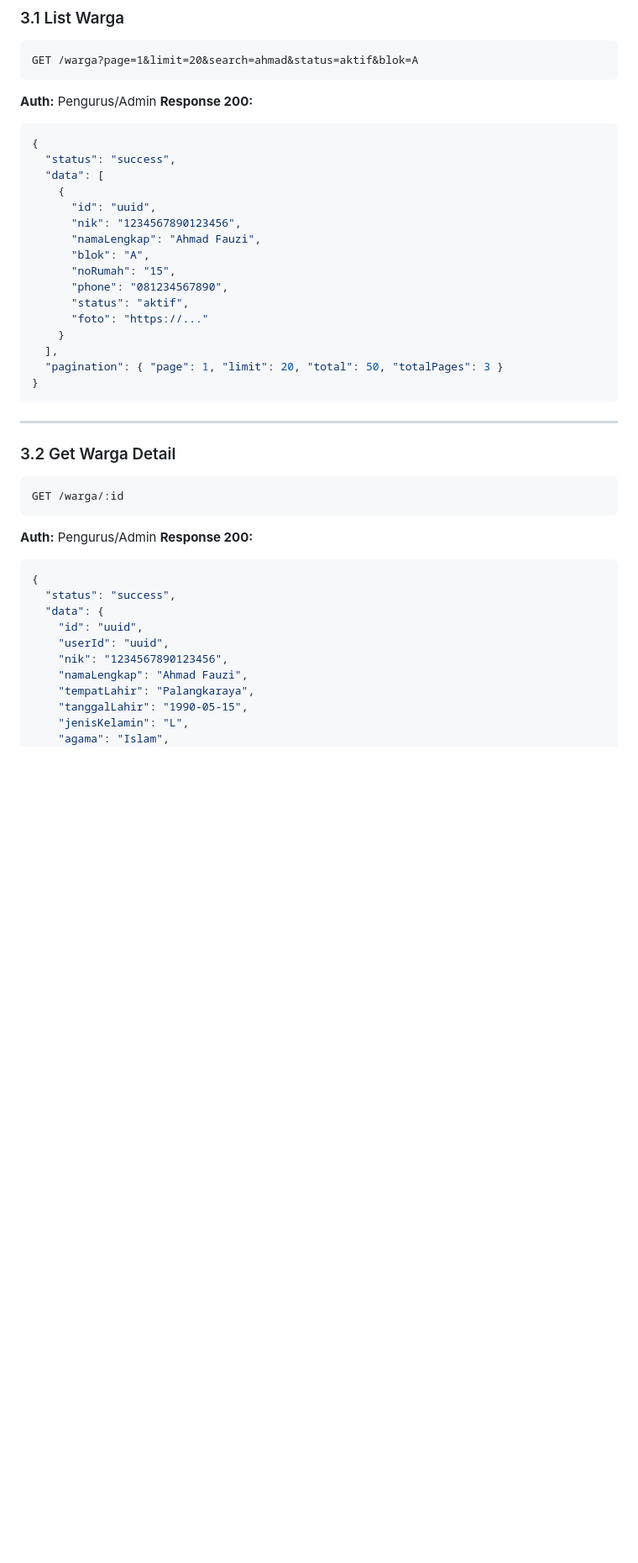
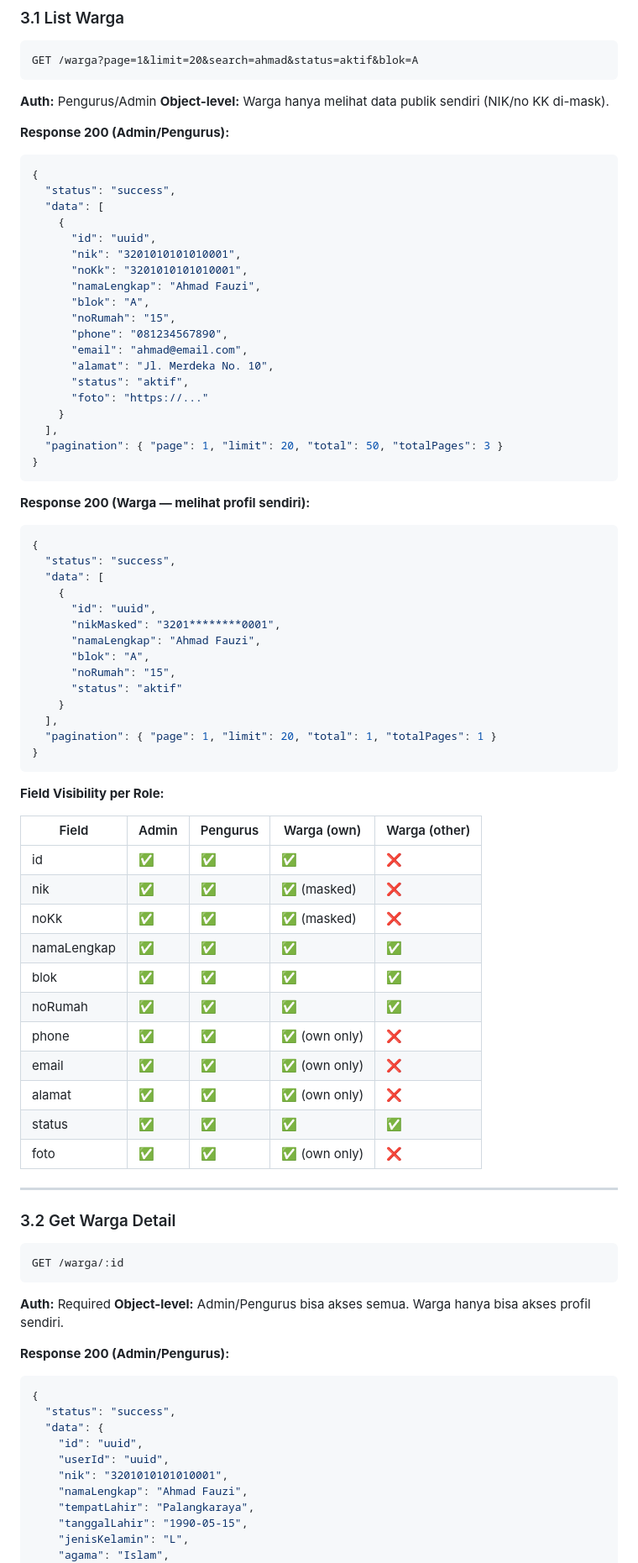
Before and after one commit to bocahlinux/smart-rt, a Markdown page: docs/06-API-CONTRACT.md, the part around one of its changes. Shown at 84% size. Drawn GitHub-style; blank space fills up the shorter version.

Commit message:
docs: update API-CONTRACT - token strategy, field visibility, file upload rules

````diff
--- a/docs/06-API-CONTRACT.md
+++ b/docs/06-API-CONTRACT.md
@@ -213,18 +253,23 @@ PUT /auth/password
 GET /warga?page=1&limit=20&search=ahmad&status=aktif&blok=A
 ```
 **Auth:** Pengurus/Admin
-**Response 200:**
+**Object-level:** Warga hanya melihat data publik sendiri (NIK/no KK di-mask).
+
+**Response 200 (Admin/Pengurus):**
 ```json
 {
   "status": "success",
   "data": [
     {
       "id": "uuid",
-      "nik": "1234567890123456",
+      "nik": "3201010101010001",
+      "noKk": "3201010101010001",
       "namaLengkap": "Ahmad Fauzi",
       "blok": "A",
       "noRumah": "15",
       "phone": "081234567890",
+      "email": "ahmad@email.com",
+      "alamat": "Jl. Merdeka No. 10",
       "status": "aktif",
       "foto": "https://..."
     }
@@ -233,21 +278,57 @@ GET /warga?page=1&limit=20&search=ahmad&status=aktif&blok=A
 }
 ```
 
+**Response 200 (Warga — melihat profil sendiri):**
+```json
+{
+  "status": "success",
+  "data": [
+    {
+      "id": "uuid",
+      "nikMasked": "3201********0001",
+      "namaLengkap": "Ahmad Fauzi",
+      "blok": "A",
+      "noRumah": "15",
+      "status": "aktif"
+    }
+  ],
+  "pagination": { "page": 1, "limit": 20, "total": 1, "totalPages": 1 }
+}
+```
+
+**Field Visibility per Role:**
+
+| Field | Admin | Pengurus | Warga (own) | Warga (other) |
+|-------|-------|----------|-------------|---------------|
+| id | ✅ | ✅ | ✅ | ❌ |
+| nik | ✅ | ✅ | ✅ (masked) | ❌ |
+| noKk | ✅ | ✅ | ✅ (masked) | ❌ |
+| namaLengkap | ✅ | ✅ | ✅ | ✅ |
+| blok | ✅ | ✅ | ✅ | ✅ |
+| noRumah | ✅ | ✅ | ✅ | ✅ |
+| phone | ✅ | ✅ | ✅ (own only) | ❌ |
+| email | ✅ | ✅ | ✅ (own only) | ❌ |
+| alamat | ✅ | ✅ | ✅ (own only) | ❌ |
+| status | ✅ | ✅ | ✅ | ✅ |
+| foto | ✅ | ✅ | ✅ (own only) | ❌ |
+
 ---
 
 ### 3.2 Get Warga Detail
 ```
 GET /warga/:id
 ```
-**Auth:** Pengurus/Admin
-**Response 200:**
+**Auth:** Required
+**Object-level:** Admin/Pengurus bisa akses semua. Warga hanya bisa akses profil sendiri.
+
+**Response 200 (Admin/Pengurus):**
 ```json
 {
   "status": "success",
   "data": {
     "id": "uuid",
     "userId": "uuid",
-    "nik": "1234567890123456",
+    "nik": "3201010101010001",
     "namaLengkap": "Ahmad Fauzi",
     "tempatLahir": "Palangkaraya",
     "tanggalLahir": "1990-05-15",
````
Also changed, not shown: other parts of docs/06-API-CONTRACT.md (+126 -18 lines).
